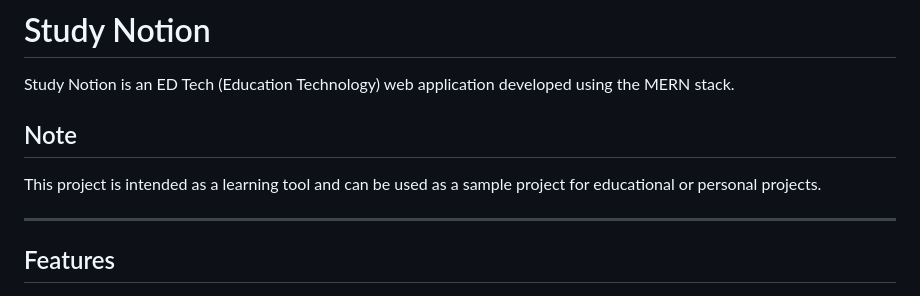
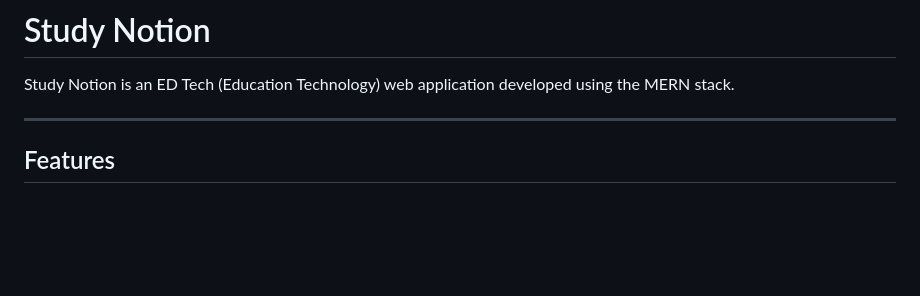
Before and after one commit to ananyakpr/Ed-Tech-Platform, a Markdown page: README.md, the part around the change. Rendered like a GitHub page; blank space fills up the shorter version.

```diff
--- a/README.md
+++ b/README.md
@@ -1,10 +1,6 @@
 # Study Notion
 
 Study Notion is an ED Tech (Education Technology) web application developed using the MERN stack.
-
-## Note
-
-This project is intended as a learning tool and can be used as a sample project for educational or personal projects.
 
 
 ***
```
